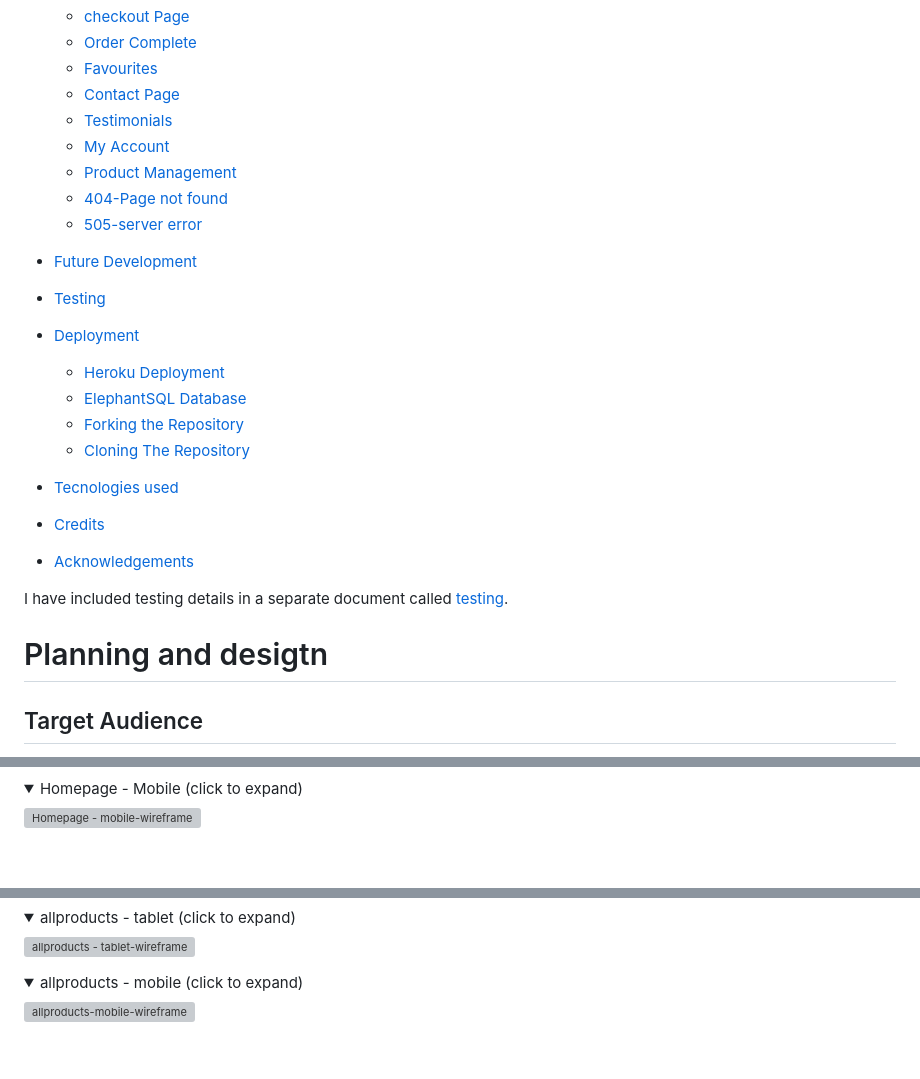
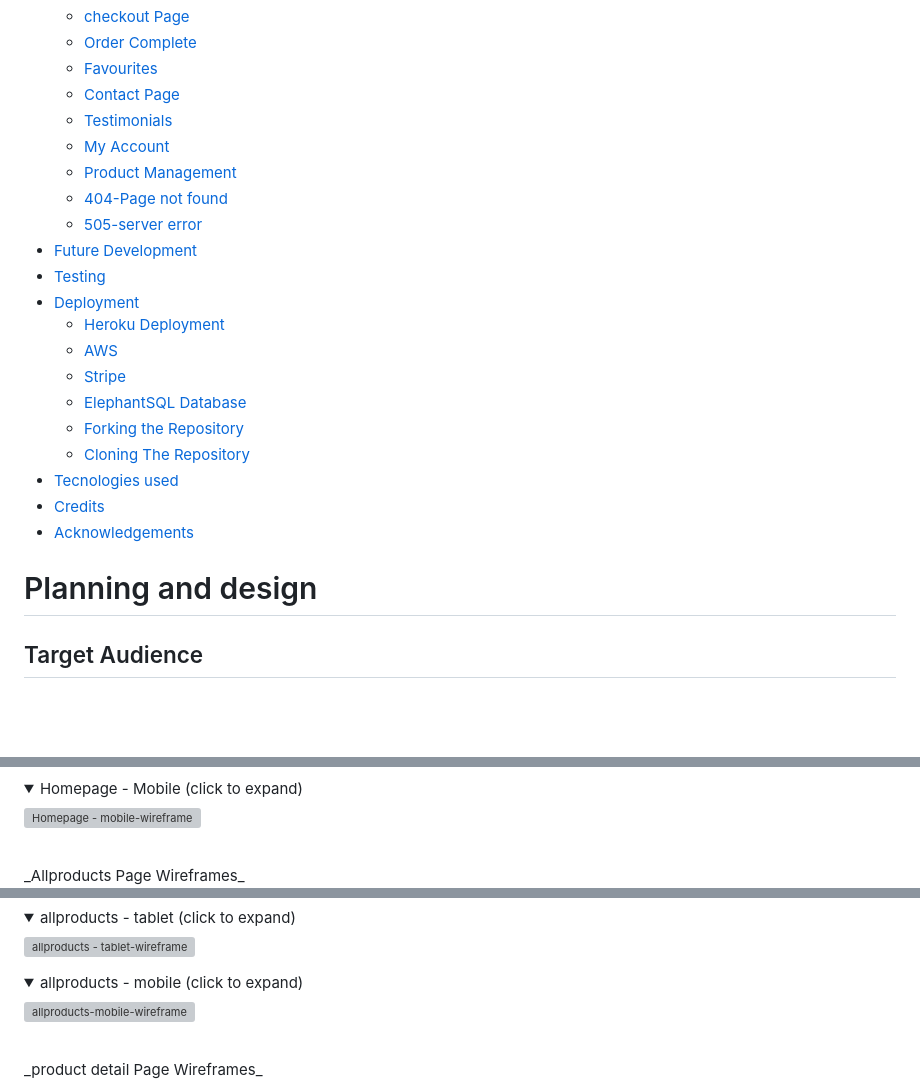
Before and after one commit to tamariam/Kiddie-Corner, a Markdown page: README.md, 3 parts joined by grey strips. Rendered like a GitHub page; folded sections open; blank space fills up the shorter version; grey boxes are pictures that could not be loaded.

```diff
--- a/README.md
+++ b/README.md
@@ -37,6 +45,4 @@ Welcome to Kiddie Corner, a dynamic Django-powered website designed for effortle
     - [404-Page not found](#Page-not-found)
     - [ 505-server error](#server-error)
 - [Future Development](#future-development)
-
-
 - [Testing](#testing)
@@ -44,4 +50,6 @@ Welcome to Kiddie Corner, a dynamic Django-powered website designed for effortle
    - [Heroku Deployment](#heroku-deployment)
+   - [AWS](aws)
+   - [Stripe](stripe)
    - [ElephantSQL Database](#elephantsql-database)
    - [Forking the Repository](#forking-the-repository)
    - [Cloning The Repository](#cloning-the-repository)
@@ -49,9 +57,7 @@ Welcome to Kiddie Corner, a dynamic Django-powered website designed for effortle
 - [Credits](#credits)
 - [Acknowledgements](#acknowledgements)
 
-I have included testing details in a separate document called [testing](TESTING.md).
-
-# Planning and desigtn
+# Planning and design
 ## Target Audience
 - Parents and Guardians
 - Family Members and Relatives
@@ -114,5 +123,6 @@ Epic-3 : Staff Management
 
 ![Homepage - mobile-wireframe](/docs/wireframes/home-page-mobile.png)
 
-</details>
+</details><br>
+_Allproducts Page Wireframes_<br>
 
@@ -130,5 +140,6 @@ Epic-3 : Staff Management
 
 ![allproducts-mobile-wireframe](/docs/wireframes/products-mobile.png)
 
-</details>
+</details><br>
+_product detail Page Wireframes_<br>
 
```
Also changed, not shown: other parts of README.md (+66 -108 lines), TESTING.md (+1 -3 lines), docs/features/favourites-restrict-staff.png (added), docs/features/restrict -staff -member-1.png (deleted).
